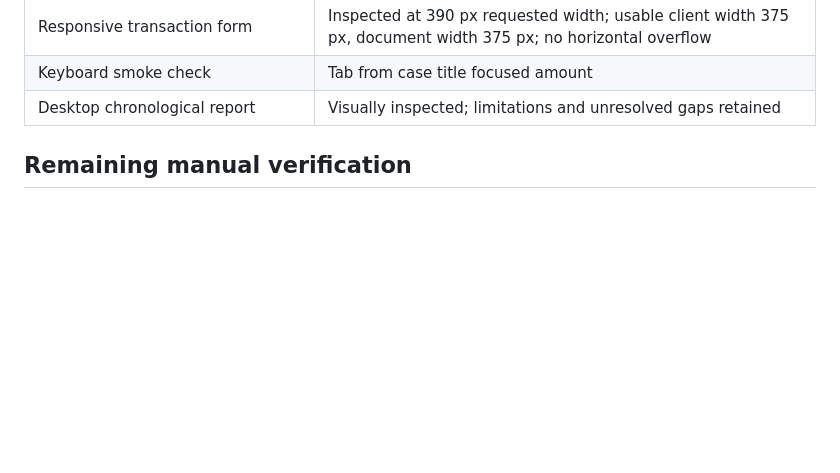
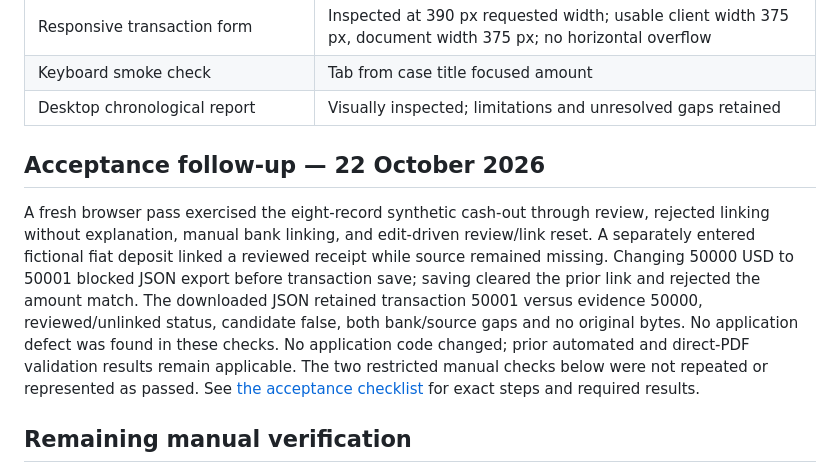
Before and after one commit to shreyshah2003/get-crypto-statement, a Markdown page: docs/VALIDATION.md, the part around the change. Rendered like a GitHub page; blank space fills up the shorter version.

Commit message:
Record local acceptance walkthrough and remaining manual checks

```diff
--- a/docs/VALIDATION.md
+++ b/docs/VALIDATION.md
@@ -25,6 +25,10 @@
 | Responsive transaction form | Inspected at 390 px requested width; usable client width 375 px, document width 375 px; no horizontal overflow |
 | Keyboard smoke check | Tab from case title focused amount |
 | Desktop chronological report | Visually inspected; limitations and unresolved gaps retained |
+
+## Acceptance follow-up — 22 October 2026
+
+A fresh browser pass exercised the eight-record synthetic cash-out through review, rejected linking without explanation, manual bank linking, and edit-driven review/link reset. A separately entered fictional fiat deposit linked a reviewed receipt while source remained missing. Changing 50000 USD to 50001 blocked JSON export before transaction save; saving cleared the prior link and rejected the amount match. The downloaded JSON retained transaction 50001 versus evidence 50000, reviewed/unlinked status, candidate false, both bank/source gaps and no original bytes. No application defect was found in these checks. No application code changed; prior automated and direct-PDF validation results remain applicable. The two restricted manual checks below were not repeated or represented as passed. See [the acceptance checklist](ACCEPTANCE.md) for exact steps and required results.
 
 ## Remaining manual verification
 
```
Also changed, not shown: docs/ACCEPTANCE.md (added, +34 -0 lines).
